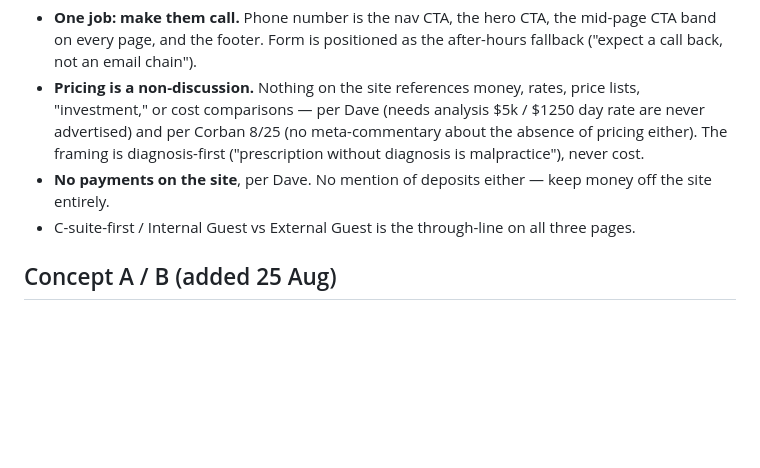
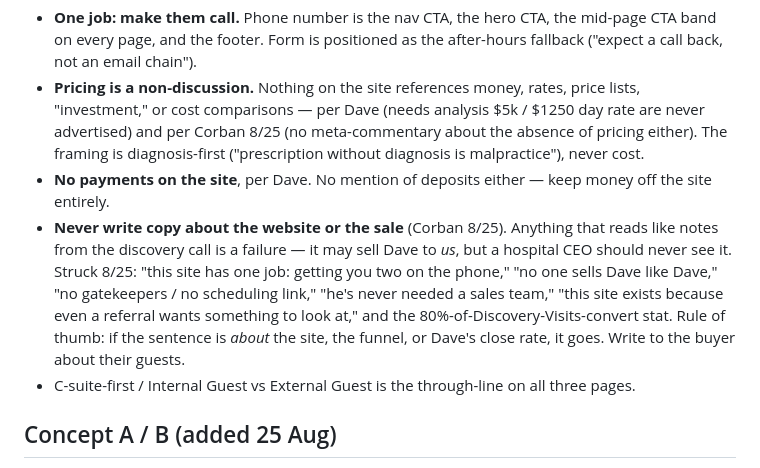
Before and after one commit to corbanCodes/dave-gorden, a Markdown page: DEMO-NOTES.md, the part around the change. Rendered like a GitHub page; blank space fills up the shorter version.

Commit message:
Record the no-meta-copy rule in demo notes
Co-Authored-By: Claude Fable 5 <noreply@anthropic.com>

```diff
--- a/DEMO-NOTES.md
+++ b/DEMO-NOTES.md
@@ -7,6 +7,7 @@ Demo built 24 Aug 2026 from the Aug 23 discovery call. Three pages as agreed:
 - **One job: make them call.** Phone number is the nav CTA, the hero CTA, the mid-page CTA band on every page, and the footer. Form is positioned as the after-hours fallback ("expect a call back, not an email chain").
 - **Pricing is a non-discussion.** Nothing on the site references money, rates, price lists, "investment," or cost comparisons — per Dave (needs analysis $5k / $1250 day rate are never advertised) and per Corban 8/25 (no meta-commentary about the absence of pricing either). The framing is diagnosis-first ("prescription without diagnosis is malpractice"), never cost.
 - **No payments on the site**, per Dave. No mention of deposits either — keep money off the site entirely.
+- **Never write copy about the website or the sale** (Corban 8/25). Anything that reads like notes from the discovery call is a failure — it may sell Dave to *us*, but a hospital CEO should never see it. Struck 8/25: "this site has one job: getting you two on the phone," "no one sells Dave like Dave," "no gatekeepers / no scheduling link," "he's never needed a sales team," "this site exists because even a referral wants something to look at," and the 80%-of-Discovery-Visits-convert stat. Rule of thumb: if the sentence is *about* the site, the funnel, or Dave's close rate, it goes. Write to the buyer about their guests.
 - C-suite-first / Internal Guest vs External Guest is the through-line on all three pages.
 
 ## Concept A / B (added 25 Aug)
```
